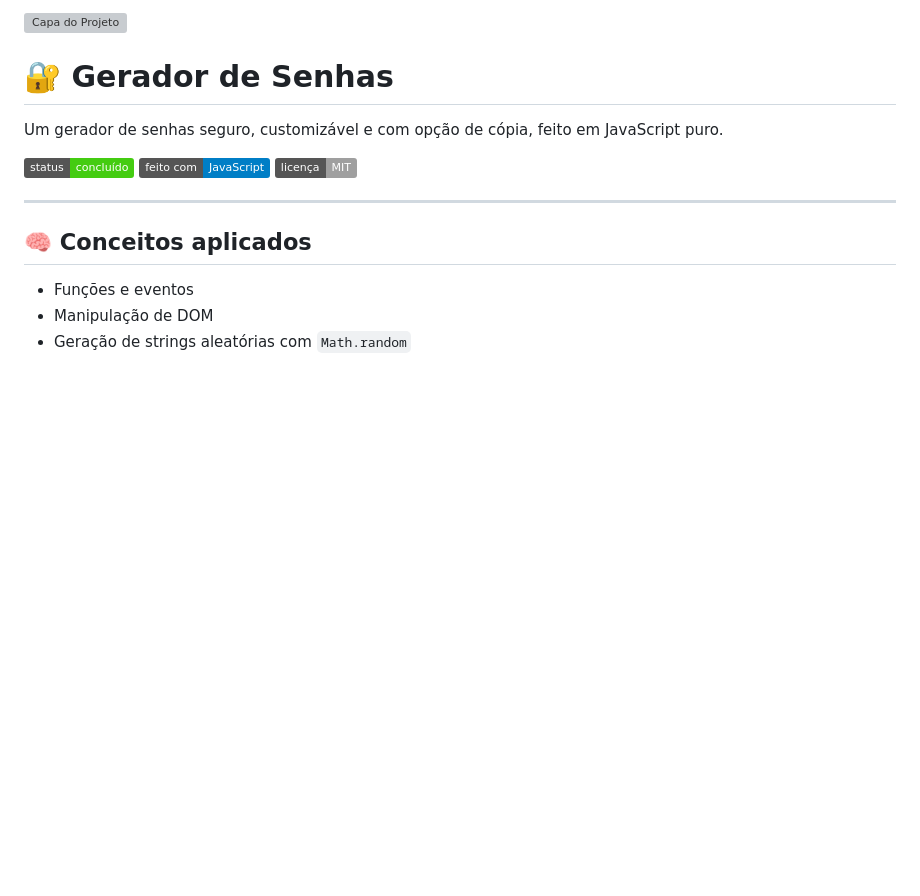
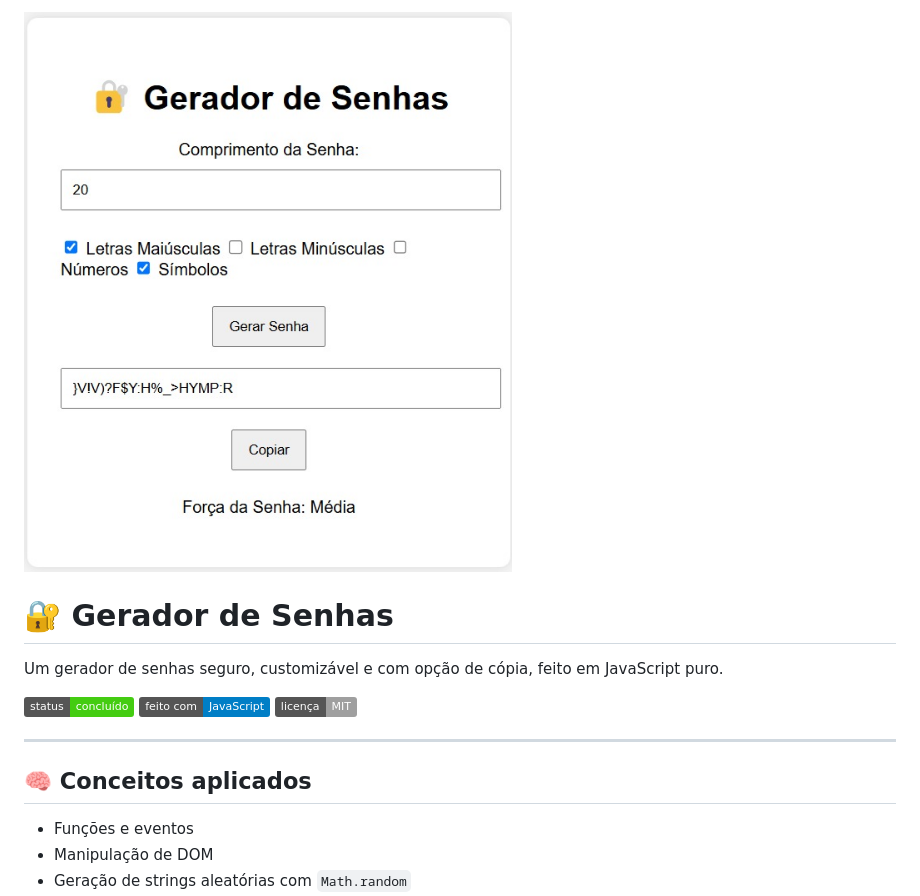
Before and after one commit to HopWei/password-generator, a Markdown page: README.md, the part around the change. GitHub-like rendering; pictures changed too: capa-gerador-de-senhas.jpg (added); badges without logos; blank space fills up the shorter version; grey boxes are pictures that could not be loaded.

Commit message:
Updating and inserting image JPG

```diff
--- a/README.md
+++ b/README.md
@@ -1,4 +1,4 @@
-![Capa do Projeto](./capa-gerador-de-senhas.png)
+![Capa do Projeto](./capa-gerador-de-senhas.jpg)
 
 # 🔐 Gerador de Senhas
 
```
